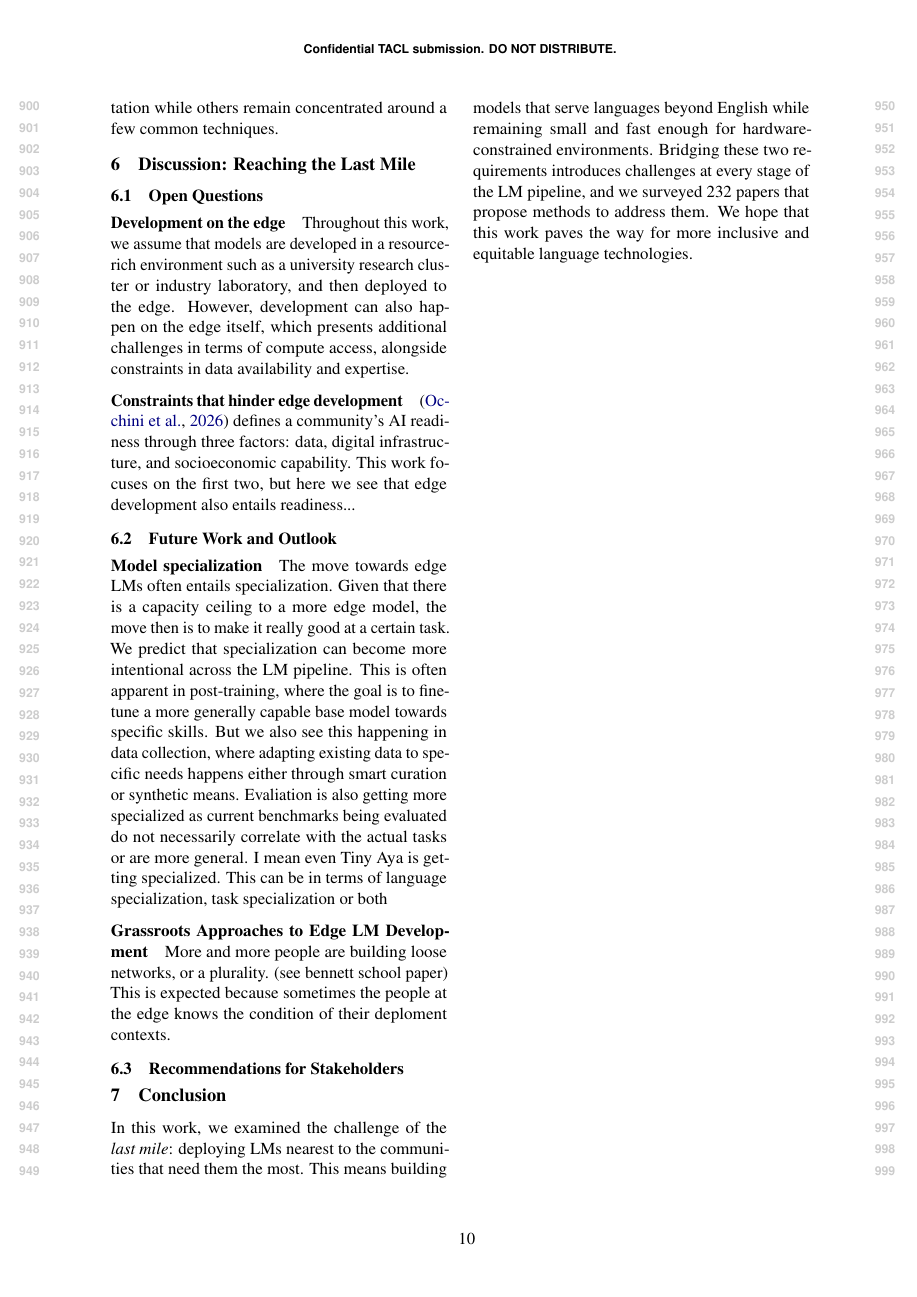
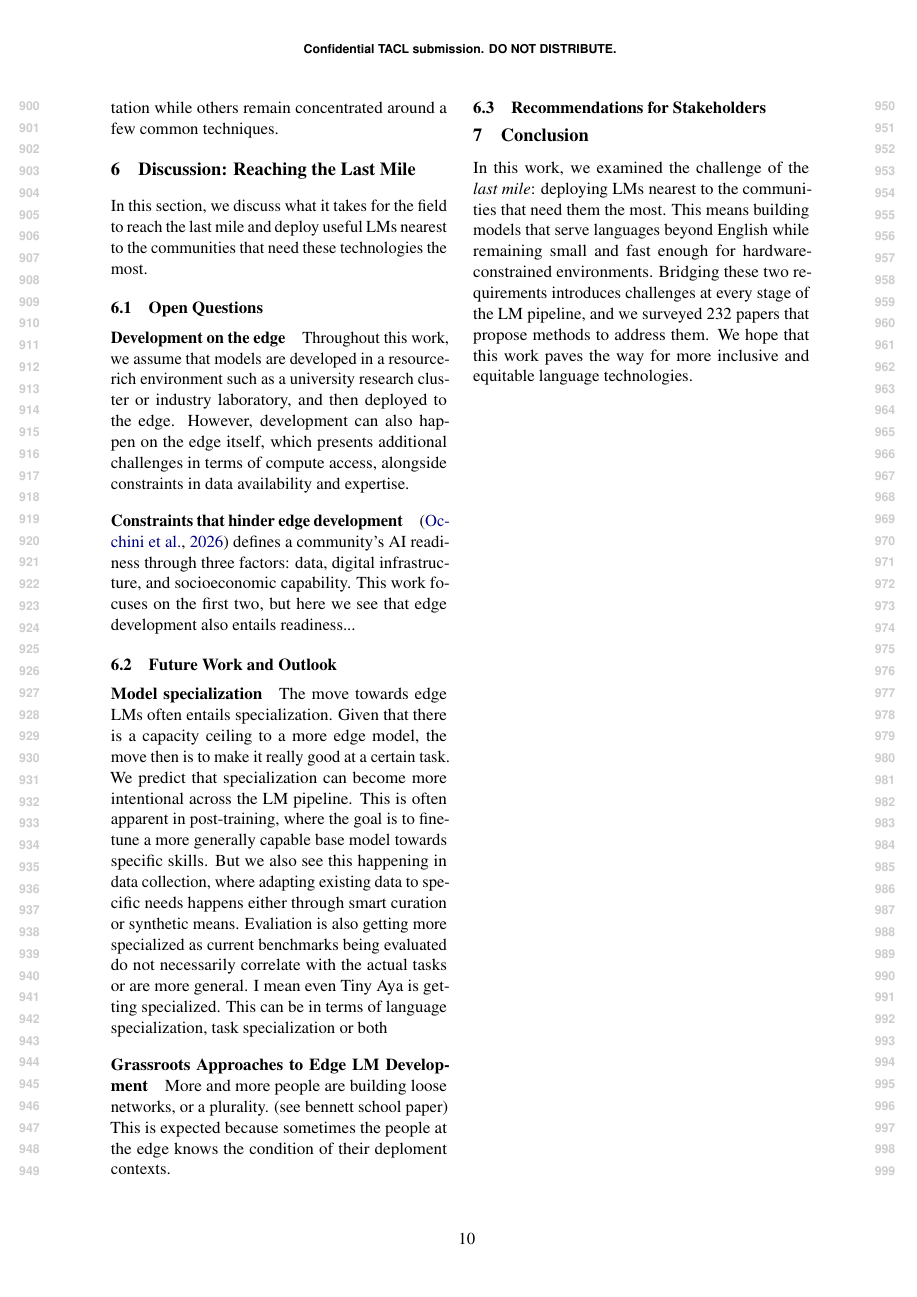
Before and after one commit to ljvmiranda921/multilinguality-at-the-edge, a LaTeX paper (tacl2021v1-template.tex): page 10 of 28. Compiled offline with pdfLaTeX.

Commit message:
[wip] Update

```diff
--- a/tacl2021v1-template.tex
+++ b/tacl2021v1-template.tex
@@ -604,6 +604,9 @@ This suggests that the diversity of methods in edge LM systems is uneven across
 \section{Discussion: Reaching the Last Mile}
 \label{sec:discussion}
 
+In this section, we discuss what it takes for the field to reach the last mile and deploy useful LMs
+nearest to the communities that need these technologies the most.
+
 
 
 \subsection{Open Questions}
```
